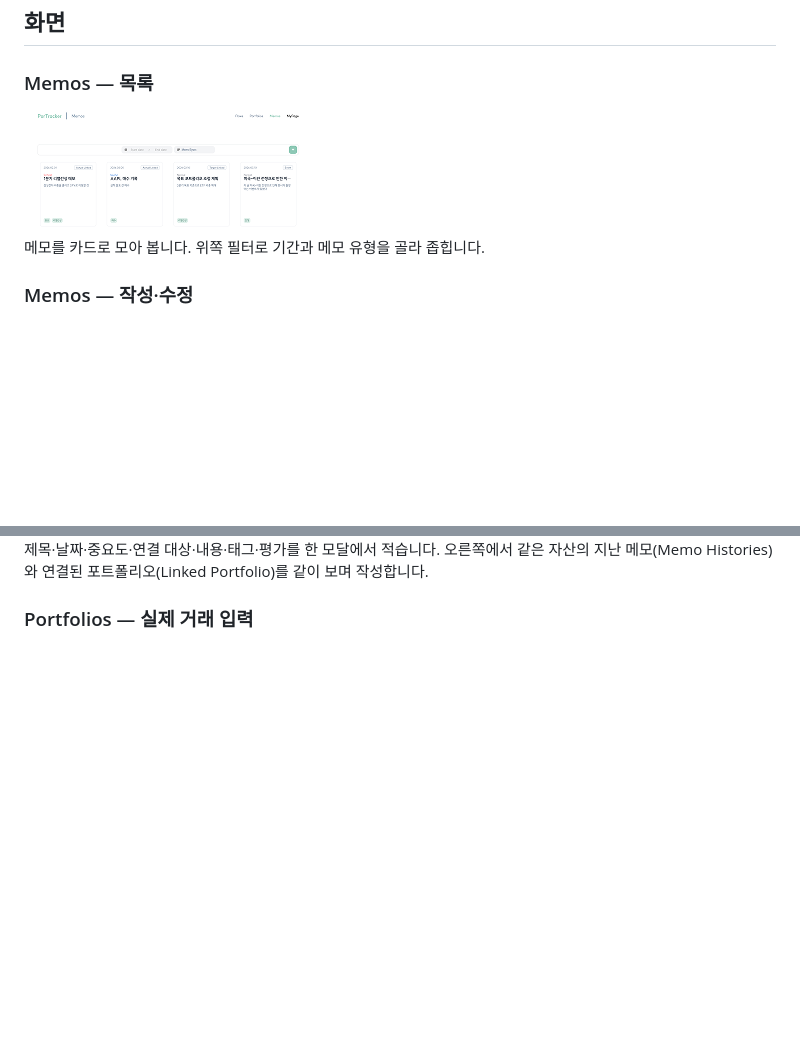
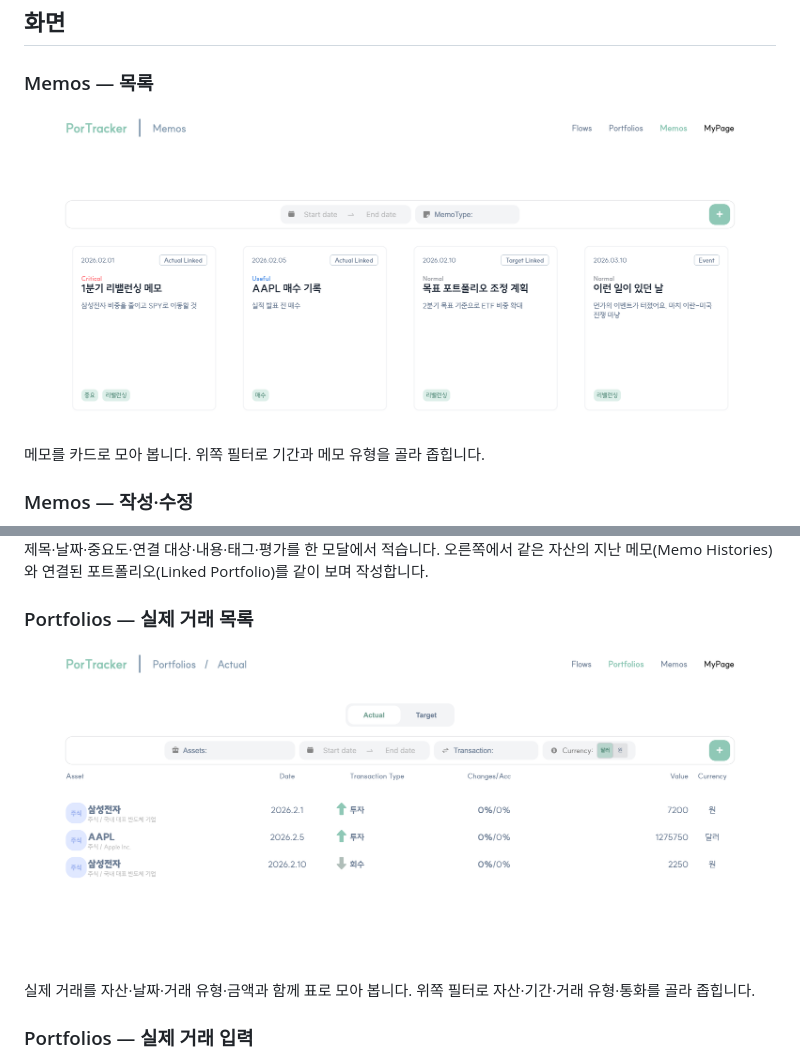
Before and after one commit to Hys-Lee/PorTracker, a Markdown page: README.md, 2 parts joined by grey strips. Drawn GitHub-style; pictures changed too: docs/screens/actual-list.png (added), docs/screens/memos-list.png; blank space fills up the shorter version.

Commit message:
docs: README에 데이터가 찬 메모·실제 거래 목록 스크린샷 추가
Co-Authored-By: Claude Opus 5.5 <noreply@anthropic.com>

```diff
--- a/README.md
+++ b/README.md
@@ -19,6 +19,12 @@
 <img src="docs/screens/memo-form.png" alt="메모 작성 모달" />
 
 제목·날짜·중요도·연결 대상·내용·태그·평가를 한 모달에서 적습니다. 오른쪽에서 같은 자산의 지난 메모(Memo Histories)와 연결된 포트폴리오(Linked Portfolio)를 같이 보며 작성합니다.
+
+### Portfolios — 실제 거래 목록
+
+<img src="docs/screens/actual-list.png" alt="실제 거래 목록 화면" />
+
+실제 거래를 자산·날짜·거래 유형·금액과 함께 표로 모아 봅니다. 위쪽 필터로 자산·기간·거래 유형·통화를 골라 좁힙니다.
 
 ### Portfolios — 실제 거래 입력
 
```
